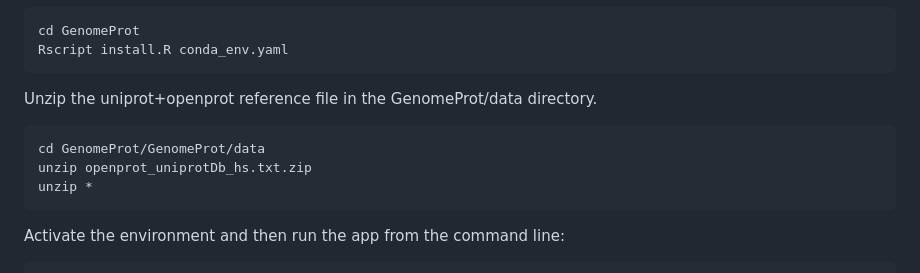
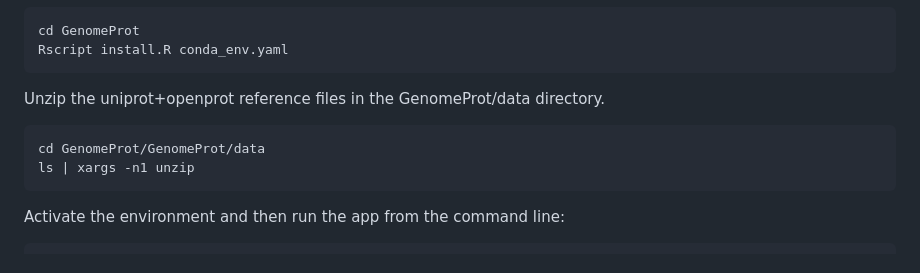
Before and after one commit to HiteshKore/GenomeProt, a Markdown page: README.md, the part around the change. Drawn GitHub-style.

Commit message:
Fix commands to unzip the uniprot+openprot reference files

````diff
--- a/README.md
+++ b/README.md
@@ -53,11 +53,10 @@ cd GenomeProt
 Rscript install.R conda_env.yaml
 ```
 
-Unzip the uniprot+openprot reference file in the GenomeProt/data directory.
+Unzip the uniprot+openprot reference files in the GenomeProt/data directory.
 ```
 cd GenomeProt/GenomeProt/data
-unzip openprot_uniprotDb_hs.txt.zip
-unzip *
+ls | xargs -n1 unzip
 ```
 
 Activate the environment and then run the app from the command line:
````
